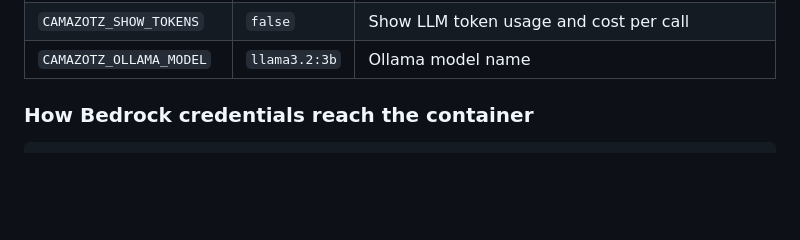
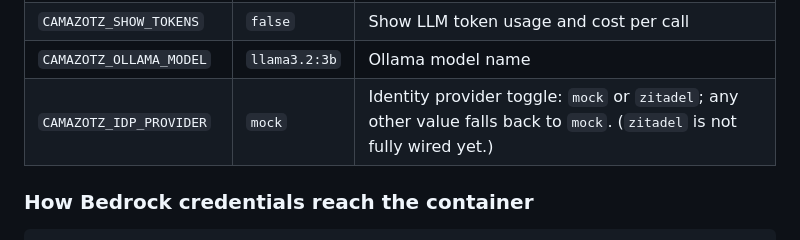
Before and after one commit to babywyrm/camazotz, a Markdown page: README.md, the part around the change. Drawn GitHub-style; blank space fills up the shorter version.

Commit message:
docs(identity): document idp provider toggle

```diff
--- a/README.md
+++ b/README.md
@@ -327,6 +327,7 @@ Navigate to **http://localhost:3000/operator** (hidden — no nav link) for:
 | `CAMAZOTZ_DIFFICULTY` | `medium` | Guardrail level: EZ / MOD / MAX (switchable from portal) |
 | `CAMAZOTZ_SHOW_TOKENS` | `false` | Show LLM token usage and cost per call |
 | `CAMAZOTZ_OLLAMA_MODEL` | `llama3.2:3b` | Ollama model name |
+| `CAMAZOTZ_IDP_PROVIDER` | `mock` | Identity provider toggle: `mock` or `zitadel`; any other value falls back to `mock`. (`zitadel` is not fully wired yet.) |
 
 ### How Bedrock credentials reach the container
 
```
Also changed, not shown: QUICKSTART.md (+1 -0 lines).
